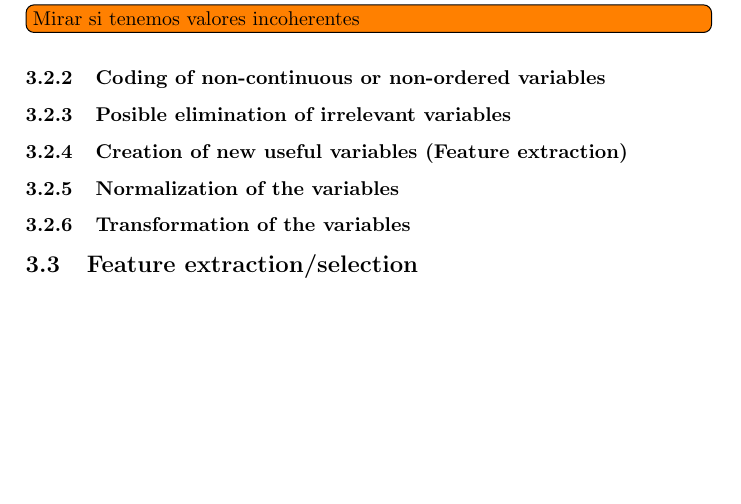
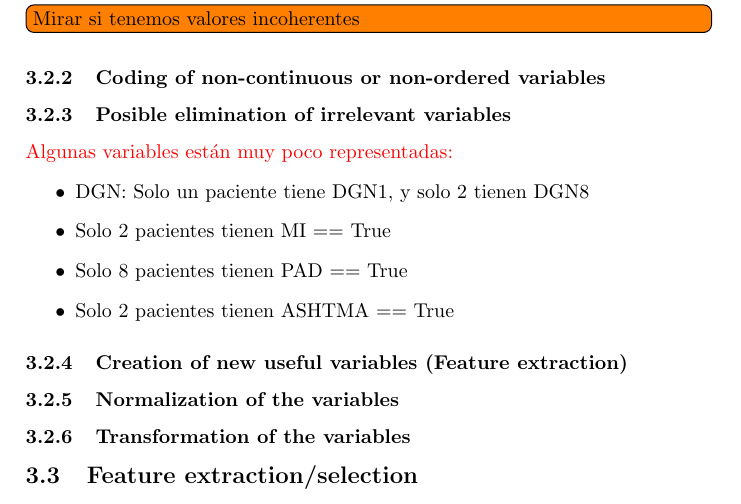
Before and after one commit to ribes96/APA-Project, a LaTeX document (report/normal.tex, which reads report/sections/data-exploration-process/data-exploration-process.tex): part of page 3 of 4, cut so that both start at the same text, the shorter picture padded with empty space. Compiled offline with pdfLaTeX.

Commit message:
Puestas algunas anotaciones

```diff
--- a/report/sections/data-exploration-process/data-exploration-process.tex
+++ b/report/sections/data-exploration-process/data-exploration-process.tex
@@ -11,6 +11,13 @@ Our dataset do not have missing values, so there is no need to treat them.
 \todo[inline]{Mirar si tenemos valores incoherentes}
 \subsubsection{Coding of non-continuous or non-ordered variables}
 \subsubsection{Posible elimination of irrelevant variables}
+\red{Algunas variables están muy poco representadas:}
+\begin{itemize}
+  \item DGN: Solo un paciente tiene DGN1, y solo 2 tienen DGN8
+  \item Solo 2 pacientes tienen MI == True
+  \item Solo 8 pacientes tienen PAD == True
+  \item Solo 2 pacientes tienen ASHTMA == True
+\end{itemize}
 \subsubsection{Creation of new useful variables (Feature extraction)}
 \subsubsection{Normalization of the variables}
 \subsubsection{Transformation of the variables}
```
